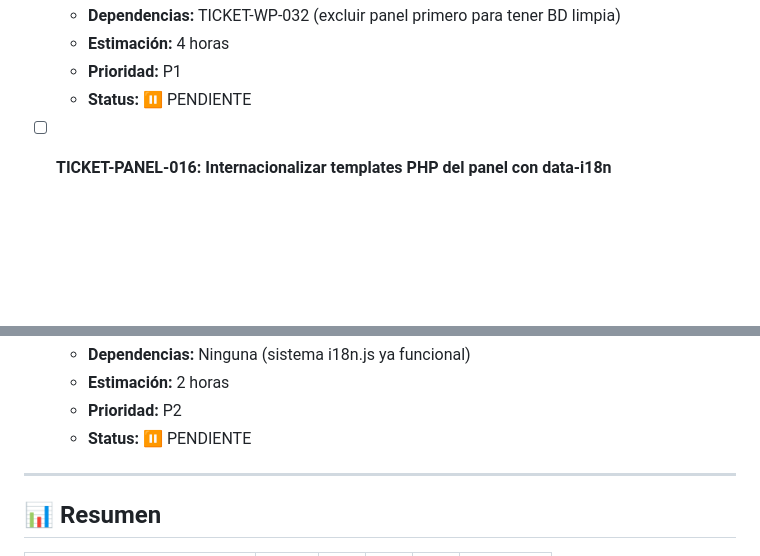
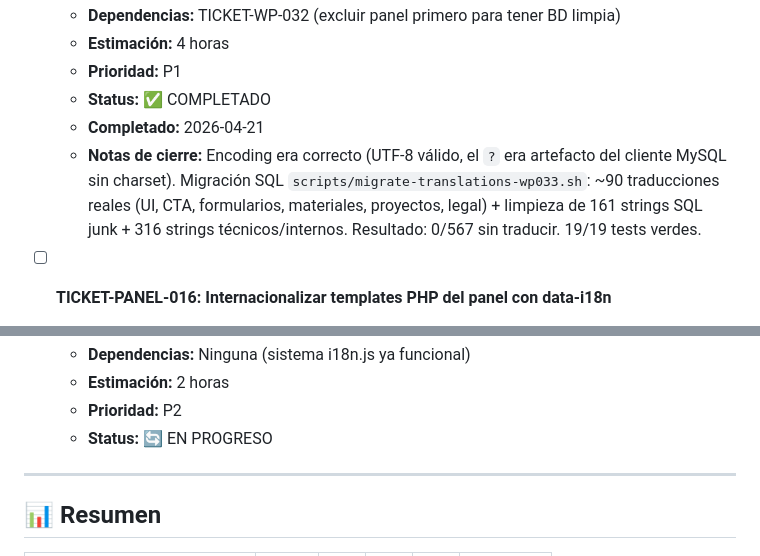
Before and after one commit to thormetalwork/thormetalart-dev, a Markdown page: BACKLOG.md, 2 parts joined by grey strips. Drawn GitHub-style; blank space fills up the shorter version.

Commit message:
chore(TICKET-WP-033): Close ticket - 567/567 strings processed, 0 untranslated

```diff
--- a/BACKLOG.md
+++ b/BACKLOG.md
@@ -2618,7 +2618,9 @@
   - **Dependencias:** TICKET-WP-032 (excluir panel primero para tener BD limpia)
   - **Estimación:** 4 horas
   - **Prioridad:** P1
-  - **Status:** ⏸️ PENDIENTE
+  - **Status:** ✅ COMPLETADO
+  - **Completado:** 2026-04-21
+  - **Notas de cierre:** Encoding era correcto (UTF-8 válido, el `?` era artefacto del cliente MySQL sin charset). Migración SQL `scripts/migrate-translations-wp033.sh`: ~90 traducciones reales (UI, CTA, formularios, materiales, proyectos, legal) + limpieza de 161 strings SQL junk + 316 strings técnicos/internos. Resultado: 0/567 sin traducir. 19/19 tests verdes.
 
 - [ ] **TICKET-PANEL-016: Internacionalizar templates PHP del panel con data-i18n**
   - **Fuente:** Auditoría TranslatePress 2026-04-21 — `login.php`, `forgot-password.php` y `reset-password.php` tienen texto HTML hardcodeado en español sin usar el sistema `data-i18n` ni `TMA_i18n.t()`, por lo que el selector ES/EN del panel no funciona en las pantallas de login
@@ -2658,7 +2660,7 @@
   - **Dependencias:** Ninguna (sistema i18n.js ya funcional)
   - **Estimación:** 2 horas
   - **Prioridad:** P2
-  - **Status:** ⏸️ PENDIENTE
+  - **Status:** 🔄 EN PROGRESO
 
 ---
 
```
